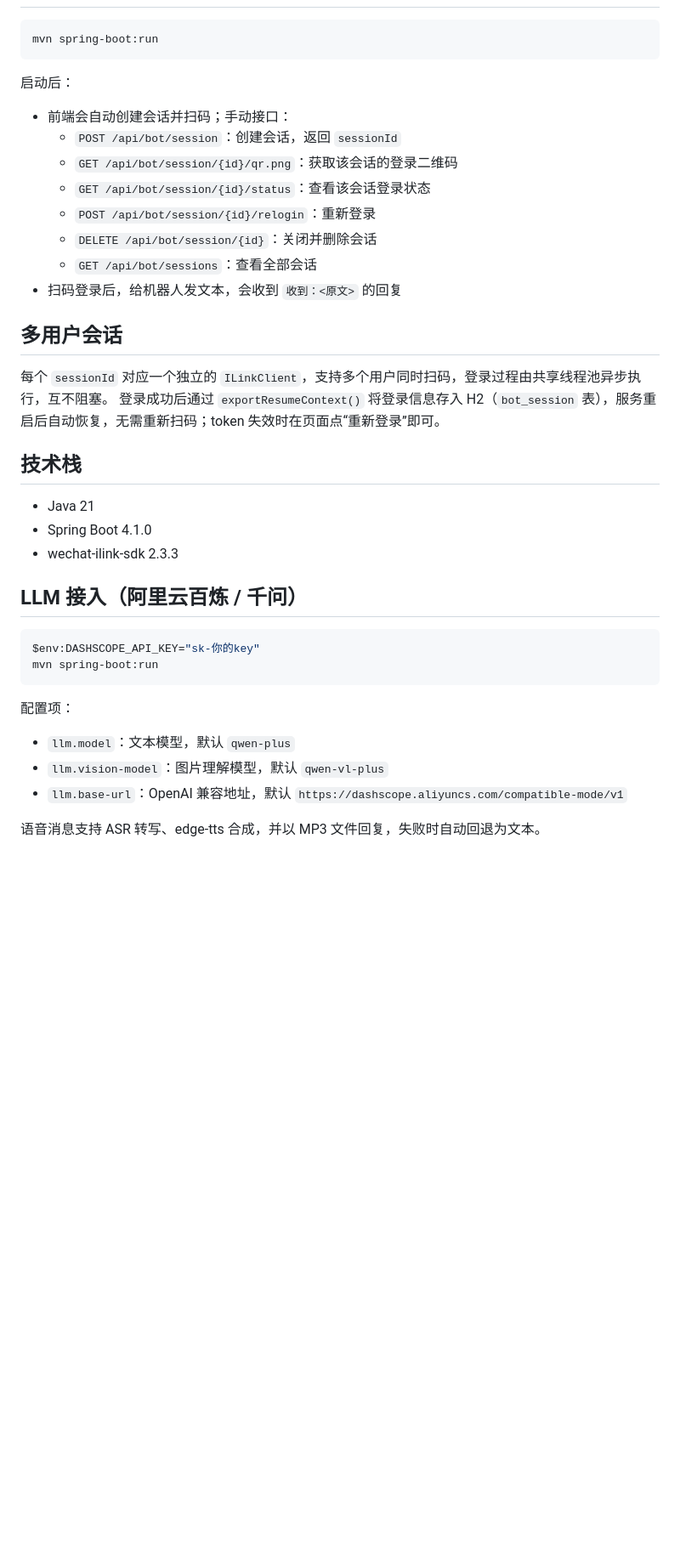
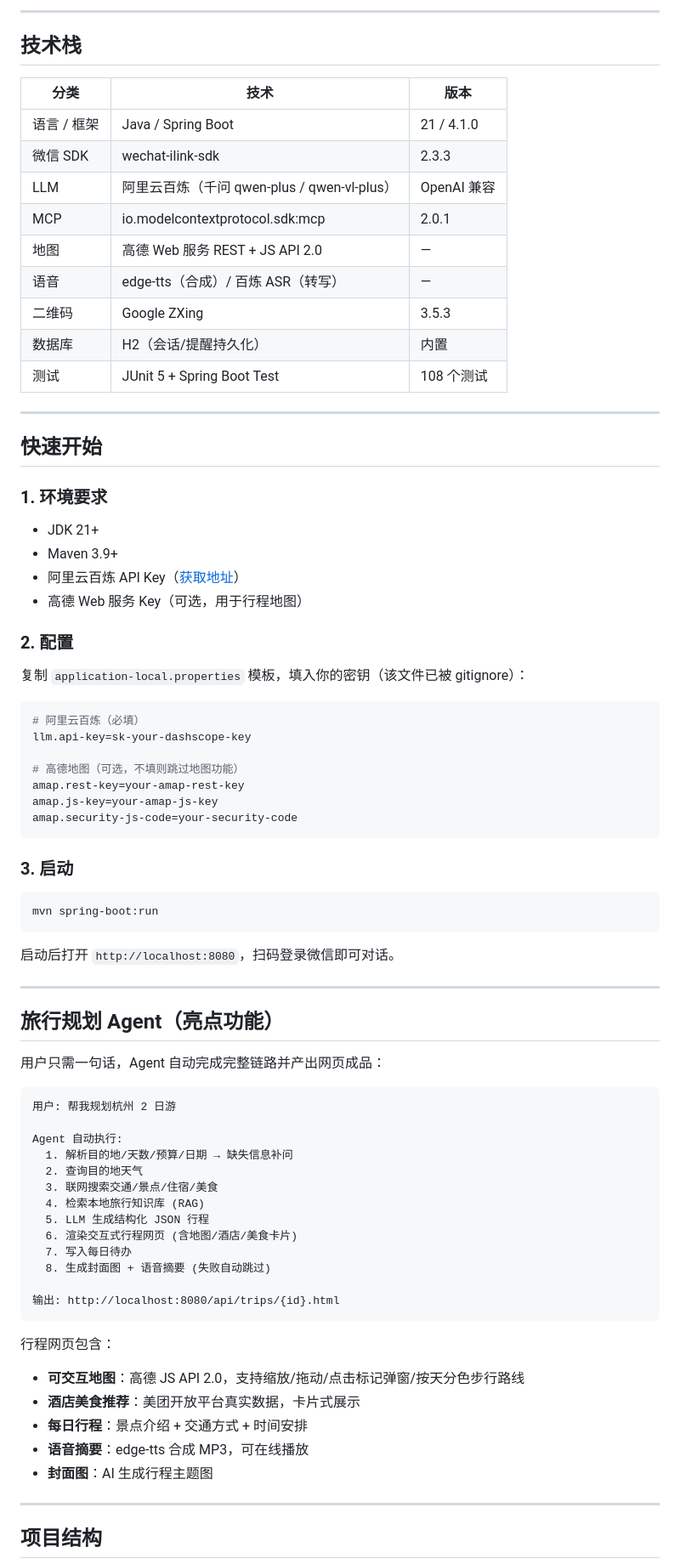
Before and after one commit to DDXYY189/group-project, a Markdown page: demo-dxy/README.md, the part around one of its changes. Shown at 85% size. GitHub-like rendering; blank space fills up the shorter version.

Commit message:
docs: 重写README为项目展示风格，面向简历/面试场景
- 新增架构总览图、核心功能矩阵、技术栈表、项目结构树
- 突出旅行Agent长任务、可交互地图、MCP协议等亮点
- 补充快速开始、API速览、配置参考表
- 更新地图章节为高德JS API可交互方案

````diff
--- a/demo-dxy/README.md
+++ b/demo-dxy/README.md
@@ -6,42 +70,82 @@
+---
+
+## 技术栈
+
+| 分类 | 技术 | 版本 |
+|------|------|------|
+| 语言 / 框架 | Java / Spring Boot | 21 / 4.1.0 |
+| 微信 SDK | wechat-ilink-sdk | 2.3.3 |
+| LLM | 阿里云百炼（千问 qwen-plus / qwen-vl-plus） | OpenAI 兼容 |
+| MCP | io.modelcontextprotocol.sdk:mcp | 2.0.1 |
+| 地图 | 高德 Web 服务 REST + JS API 2.0 | — |
+| 语音 | edge-tts（合成）/ 百炼 ASR（转写） | — |
+| 二维码 | Google ZXing | 3.5.3 |
+| 数据库 | H2（会话/提醒持久化） | 内置 |
+| 测试 | JUnit 5 + Spring Boot Test | 108 个测试 |
+
+---
+
+## 快速开始
+
+### 1. 环境要求
+
+- JDK 21+
+- Maven 3.9+
+- 阿里云百炼 API Key（[获取地址](https://bailian.console.aliyun.com/)）
+- 高德 Web 服务 Key（可选，用于行程地图）
+
+### 2. 配置
+
+复制 `application-local.properties` 模板，填入你的密钥（该文件已被 gitignore）：
+
+```properties
+# 阿里云百炼（必填）
+llm.api-key=sk-your-dashscope-key
+
+# 高德地图（可选，不填则跳过地图功能）
+amap.rest-key=your-amap-rest-key
+amap.js-key=your-amap-js-key
+amap.security-js-code=your-security-code
+```
+
+### 3. 启动
 
 ```bash
 mvn spring-boot:run
 ```
 
-启动后：
+启动后打开 `http://localhost:8080`，扫码登录微信即可对话。
 
-- 前端会自动创建会话并扫码；手动接口：
-  - `POST /api/bot/session`：创建会话，返回 `sessionId`
-  - `GET /api/bot/session/{id}/qr.png`：获取该会话的登录二维码
-  - `GET /api/bot/session/{id}/status`：查看该会话登录状态
-  - `POST /api/bot/session/{id}/relogin`：重新登录
-  - `DELETE /api/bot/session/{id}`：关闭并删除会话
-  - `GET /api/bot/sessions`：查看全部会话
-- 扫码登录后，给机器人发文本，会收到 `收到：<原文>` 的回复
+---
 
-## 多用户会话
+## 旅行规划 Agent（亮点功能）
 
-每个 `sessionId` 对应一个独立的 `ILinkClient`，支持多个用户同时扫码，登录过程由共享线程池异步执行，互不阻塞。
-登录成功后通过 `exportResumeContext()` 将登录信息存入 H2（`bot_session` 表），服务重启后自动恢复，无需重新扫码；token 失效时在页面点“重新登录”即可。
+用户只需一句话，Agent 自动完成完整链路并产出网页成品：
 
-## 技术栈
+```
+用户: 帮我规划杭州 2 日游
 
-- Java 21
-- Spring Boot 4.1.0
-- wechat-ilink-sdk 2.3.3
+Agent 自动执行:
+  1. 解析目的地/天数/预算/日期 → 缺失信息补问
+  2. 查询目的地天气
+  3. 联网搜索交通/景点/住宿/美食
+  4. 检索本地旅行知识库 (RAG)
+  5. LLM 生成结构化 JSON 行程
+  6. 渲染交互式行程网页 (含地图/酒店/美食卡片)
+  7. 写入每日待办
+  8. 生成封面图 + 语音摘要 (失败自动跳过)
 
-## LLM 接入（阿里云百炼 / 千问）
-
-```powershell
-$env:DASHSCOPE_API_KEY="sk-你的key"
-mvn spring-boot:run
+输出: http://localhost:8080/api/trips/{id}.html
 ```
 
-配置项：
+行程网页包含：
+- **可交互地图**：高德 JS API 2.0，支持缩放/拖动/点击标记弹窗/按天分色步行路线
+- **酒店美食推荐**：美团开放平台真实数据，卡片式展示
+- **每日行程**：景点介绍 + 交通方式 + 时间安排
+- **语音摘要**：edge-tts 合成 MP3，可在线播放
+- **封面图**：AI 生成行程主题图
 
-- `llm.model`：文本模型，默认 `qwen-plus`
-- `llm.vision-model`：图片理解模型，默认 `qwen-vl-plus`
-- `llm.base-url`：OpenAI 兼容地址，默认 `https://dashscope.aliyuncs.com/compatible-mode/v1`
+---
 
-语音消息支持 ASR 转写、edge-tts 合成，并以 MP3 文件回复，失败时自动回退为文本。
+## 项目结构
 
````
Also changed, not shown: other parts of demo-dxy/README.md (+148 -212 lines).
